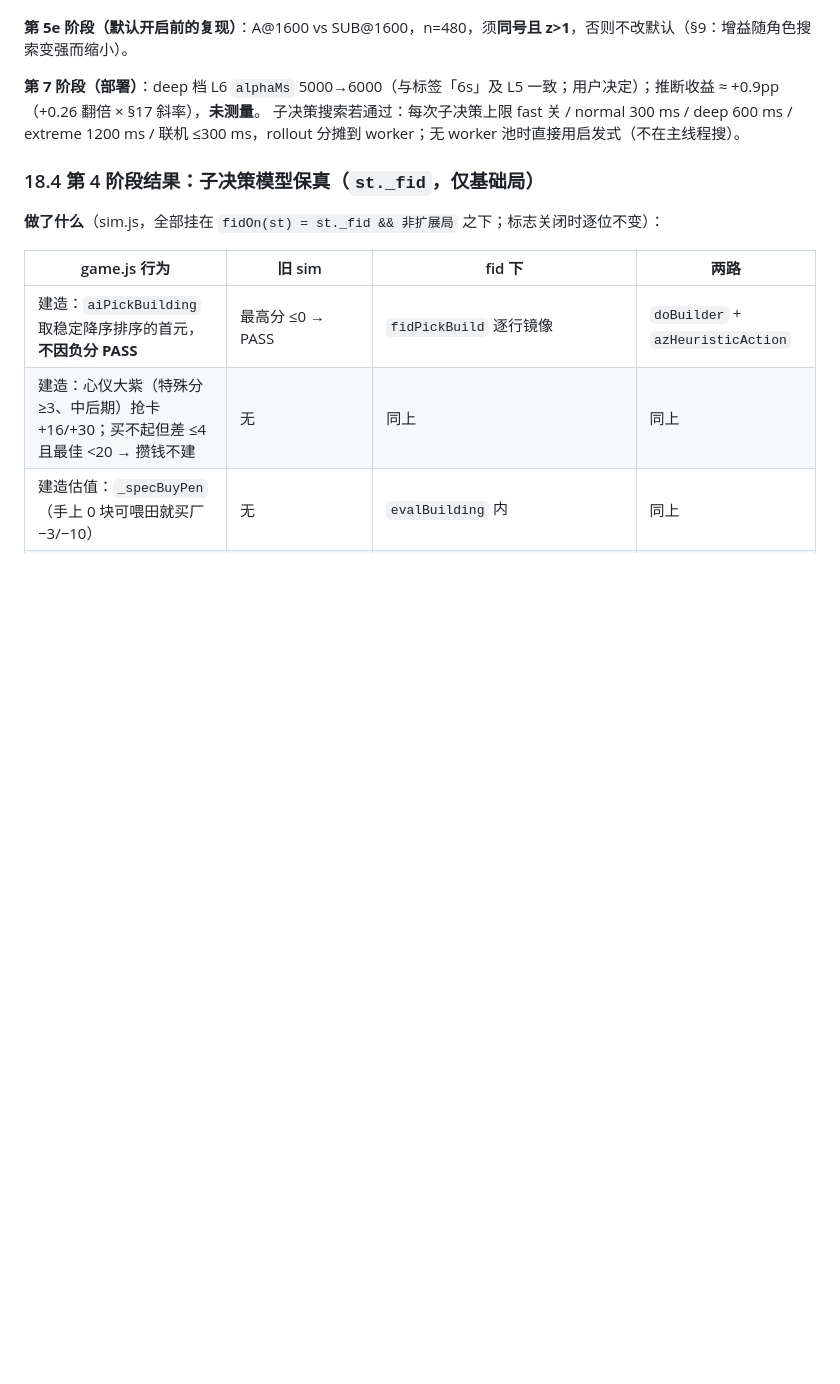
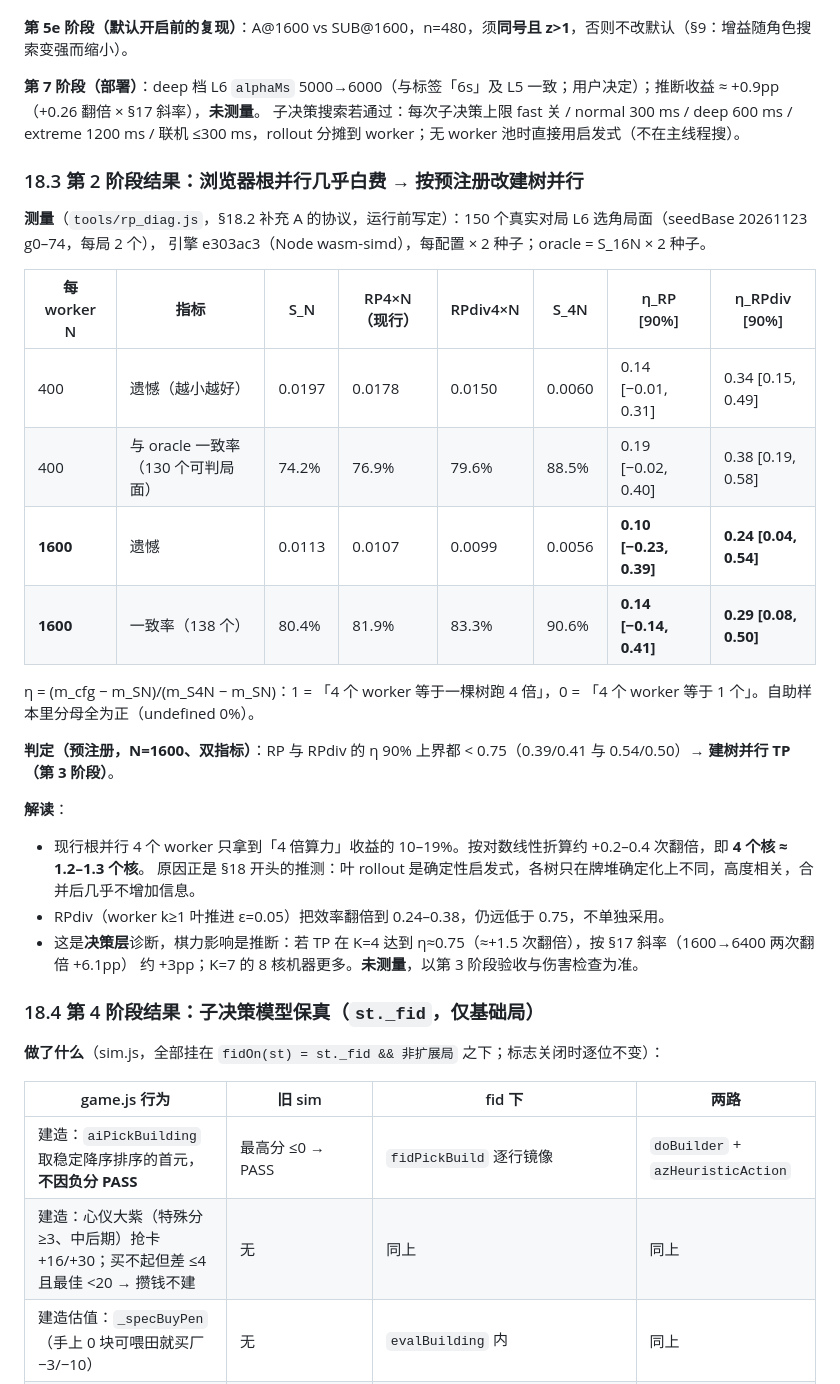
Before and after one commit to Ethan9123/puerto-rico-web, a Markdown page: AI_STRENGTH.md, the part around one of its changes. Rendered like a GitHub page; blank space fills up the shorter version.

Commit message:
AI_STRENGTH §18.3：根并行效率诊断结果（4 个 worker ≈ 1.2 个核）→ 按预注册建树并行；§18.2 补充 C：TP 固定设计与验收
150 个真实 L6 局面、N=1600：η_RP = 0.10 [−0.23, 0.39]（遗憾）/ 0.14 [−0.14, 0.41]（一致率），
η_RPdiv = 0.24 [0.04, 0.54] / 0.29 [0.08, 0.50]；两者 90% 上界都 < 0.75 → 预注册判定 BUILD TP。
补充 C 在任何 TP 代码与测量之前固定：路径协议、无先验节点处理、B=2、虚拟损失 (1, 0)、K=1 逐位等价、
η 验收（同一批局面，FakeWorker 真实代码，N=1600 双指标下界 ≥ 0.75）、伤害检查 TP4×400 vs RP4×400 n=480、浏览器长任务。

Co-Authored-By: Claude Opus 5.5 <noreply@anthropic.com>
Claude-Session: https://claude.ai/code/session_01TQ2tyS8NLinMBt3kVCcYyA

```diff
--- a/AI_STRENGTH.md
+++ b/AI_STRENGTH.md
@@ -1647,6 +1658,29 @@ NO-GO → census 本身即结果，第 5c–5e 阶段不做。
 **第 7 阶段（部署）**：deep 档 L6 `alphaMs` 5000→6000（与标签「6s」及 L5 一致；用户决定）；推断收益 ≈ +0.9pp（+0.26 翻倍 × §17 斜率），**未测量**。
 子决策搜索若通过：每次子决策上限 fast 关 / normal 300 ms / deep 600 ms / extreme 1200 ms / 联机 ≤300 ms，rollout 分摊到 worker；无 worker 池时直接用启发式（不在主线程搜）。
 
+### 18.3 第 2 阶段结果：浏览器根并行几乎白费 → 按预注册改建树并行
+
+**测量**（`tools/rp_diag.js`，§18.2 补充 A 的协议，运行前写定）：150 个真实对局 L6 选角局面（seedBase 20261123 g0–74，每局 2 个），
+引擎 e303ac3（Node wasm-simd），每配置 × 2 种子；oracle = S_16N × 2 种子。
+
+| 每 worker N | 指标 | S_N | RP4×N（现行） | RPdiv4×N | S_4N | η_RP [90%] | η_RPdiv [90%] |
+|---|---|---|---|---|---|---|---|
+| 400 | 遗憾（越小越好） | 0.0197 | 0.0178 | 0.0150 | 0.0060 | 0.14 [−0.01, 0.31] | 0.34 [0.15, 0.49] |
+| 400 | 与 oracle 一致率（130 个可判局面） | 74.2% | 76.9% | 79.6% | 88.5% | 0.19 [−0.02, 0.40] | 0.38 [0.19, 0.58] |
+| **1600** | 遗憾 | 0.0113 | 0.0107 | 0.0099 | 0.0056 | **0.10 [−0.23, 0.39]** | **0.24 [0.04, 0.54]** |
+| **1600** | 一致率（138 个） | 80.4% | 81.9% | 83.3% | 90.6% | **0.14 [−0.14, 0.41]** | **0.29 [0.08, 0.50]** |
+
+η = (m_cfg − m_SN)/(m_S4N − m_SN)：1 = 「4 个 worker 等于一棵树跑 4 倍」，0 = 「4 个 worker 等于 1 个」。自助样本里分母全为正（undefined 0%）。
+
+**判定（预注册，N=1600、双指标）**：RP 与 RPdiv 的 η 90% 上界都 < 0.75（0.39/0.41 与 0.54/0.50）→ **建树并行 TP（第 3 阶段）**。
+
+**解读**：
+- 现行根并行 4 个 worker 只拿到「4 倍算力」收益的 10–19%。按对数线性折算约 +0.2–0.4 次翻倍，即 **4 个核 ≈ 1.2–1.3 个核**。
+  原因正是 §18 开头的推测：叶 rollout 是确定性启发式，各树只在牌堆确定化上不同，高度相关，合并后几乎不增加信息。
+- RPdiv（worker k≥1 叶推进 ε=0.05）把效率翻倍到 0.24–0.38，仍远低于 0.75，不单独采用。
+- 这是**决策层**诊断，棋力影响是推断：若 TP 在 K=4 达到 η≈0.75（≈+1.5 次翻倍），按 §17 斜率（1600→6400 两次翻倍 +6.1pp）
+  约 +3pp；K=7 的 8 核机器更多。**未测量**，以第 3 阶段验收与伤害检查为准。
+
 ### 18.4 第 4 阶段结果：子决策模型保真（`st._fid`，仅基础局）
 
 **做了什么**（sim.js，全部挂在 `fidOn(st) = st._fid && 非扩展局` 之下；标志关闭时逐位不变）：
```
Also changed, not shown: other parts of AI_STRENGTH.md (+11 -0 lines).
